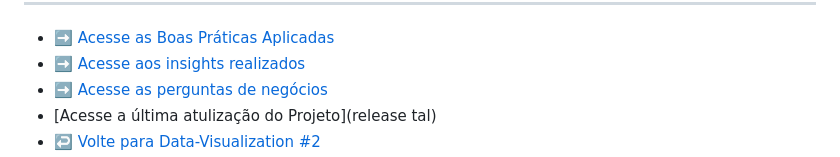
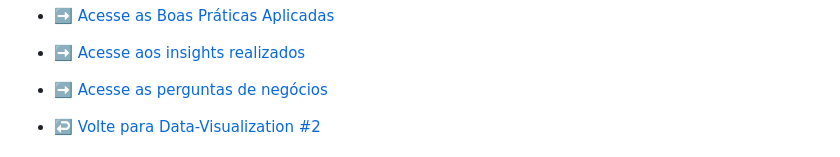
Before and after one commit to userdanixdev/azure-adventureworks, a Markdown page: data_visualization/powerbi/README.md, the part around one of its changes. Drawn GitHub-style.

```diff
--- a/data_visualization/powerbi/README.md
+++ b/data_visualization/powerbi/README.md
@@ -166,5 +169,5 @@ Com isso, o projeto consolida conhecimentos em:
 - ➡️ [Acesse as Boas Práticas Aplicadas](/data_visualization/docs/boas_praticas.md)
 - ➡️ [Acesse aos insights realizados](/data_visualization/docs/insights.md)
 - ➡️ [Acesse as perguntas de negócios](/data_visualization/docs/perguntas_negocios.md)
-- [Acesse a última atulização do Projeto](release tal)
+
 - ↩️ [Volte para Data-Visualization #2](/data_visualization/README.md)
```
Also changed, not shown: other parts of data_visualization/powerbi/README.md (+4 -2 lines), README.md (+1 -1 lines).
